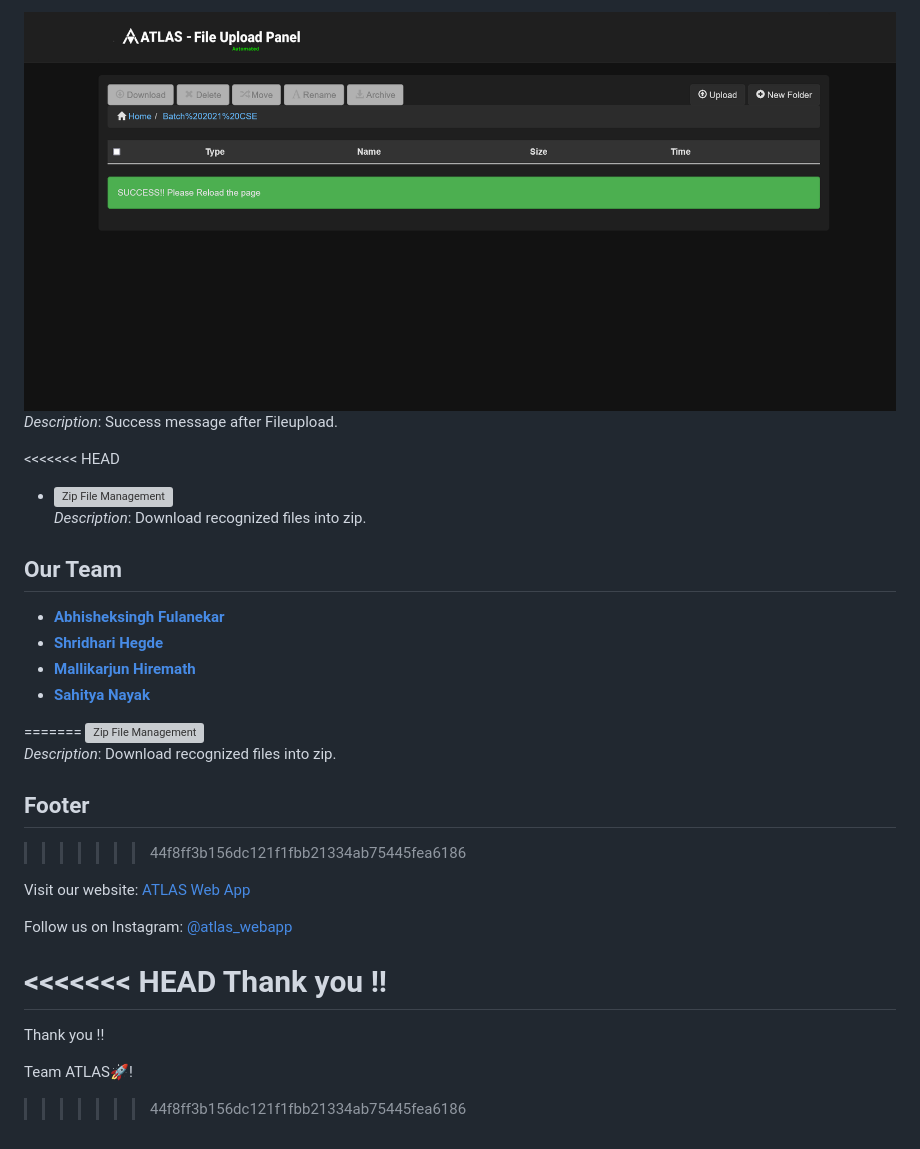
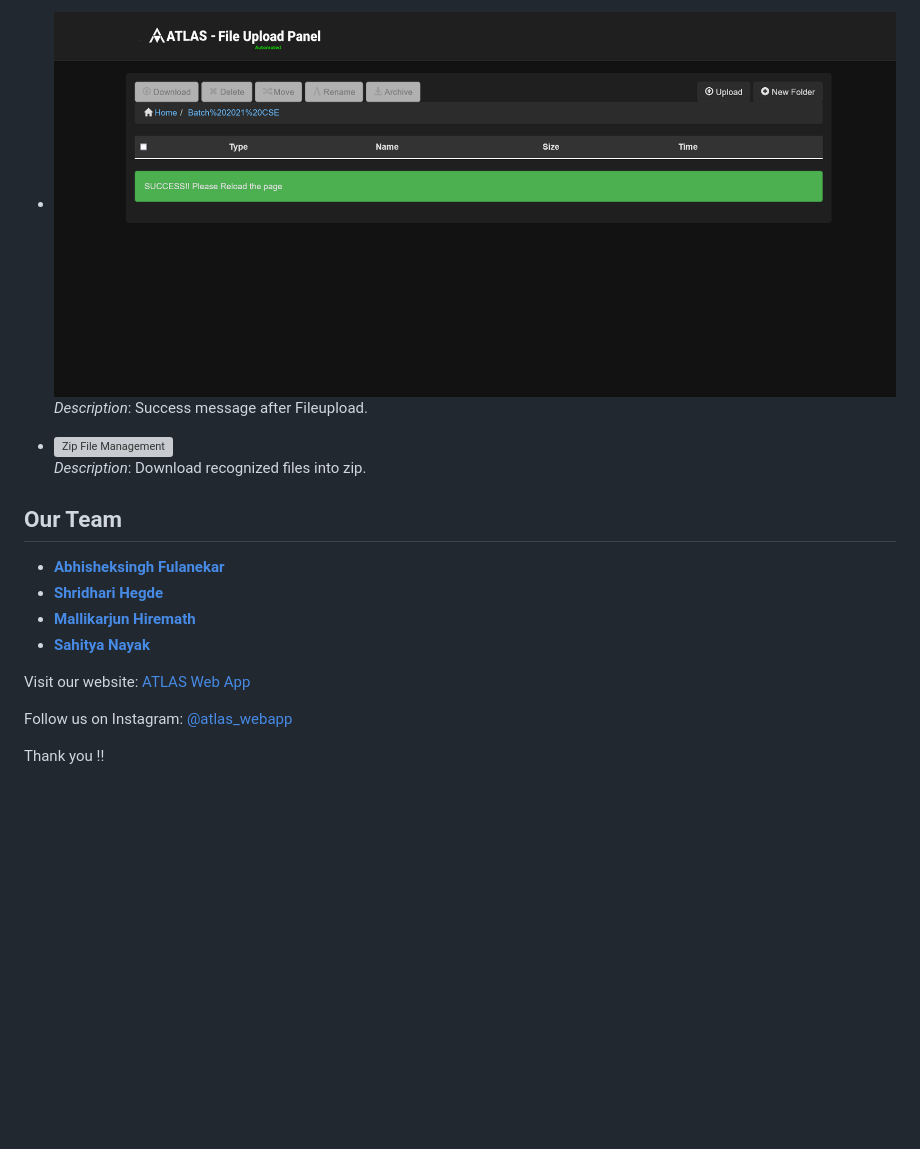
Before and after one commit to abhisheksinghf/ATLAS--AUTOMATE-ANALYZE-ACHIEVE, a Markdown page: README.md, the part around the change printed below. GitHub-like rendering; blank space fills up the shorter version; grey boxes are pictures that could not be loaded.

```diff
--- a/README.md
+++ b/README.md
@@ -174,8 +173,7 @@ Our platform is built to enhance both the efficiency and effectiveness of placem
 
-![Upload Success](screenshots/Fileupload/uploadsuccess.png)
-*Description*: Success message after Fileupload.
+- ![Upload Success](screenshots/Fileupload/uploadsuccess.png)
+  *Description*: Success message after Fileupload.
 
-<<<<<<< HEAD
 - ![Zip File Management](screenshots/Fileupload/zip.png)
   *Description*: Download recognized files into zip.
 
@@ -187,21 +185,9 @@ Our platform is built to enhance both the efficiency and effectiveness of placem
 - **[Mallikarjun Hiremath](https://github.com/MallikarjunHiremath018)**
 - **[Sahitya Nayak](https://github.com/sahityanayak)**
 
-=======
-![Zip File Management](screenshots/Fileupload/zip.png)
-*Description*: Download recognized files into zip.
-
-## Footer
->>>>>>> 44f8ff3b156dc121f1fbb21334ab75445fea6186
 
 Visit our website: [ATLAS Web App](https://atlas-webapp.netlify.app/)
 
 Follow us on Instagram: [@atlas_webapp](https://www.instagram.com/atlas_webapp/)
 
-<<<<<<< HEAD
 Thank you !!
-=======
-Thank you !!
-
-Team ATLAS🚀!
->>>>>>> 44f8ff3b156dc121f1fbb21334ab75445fea6186
```
Also changed, not shown: other parts of README.md (+91 -92 lines).
